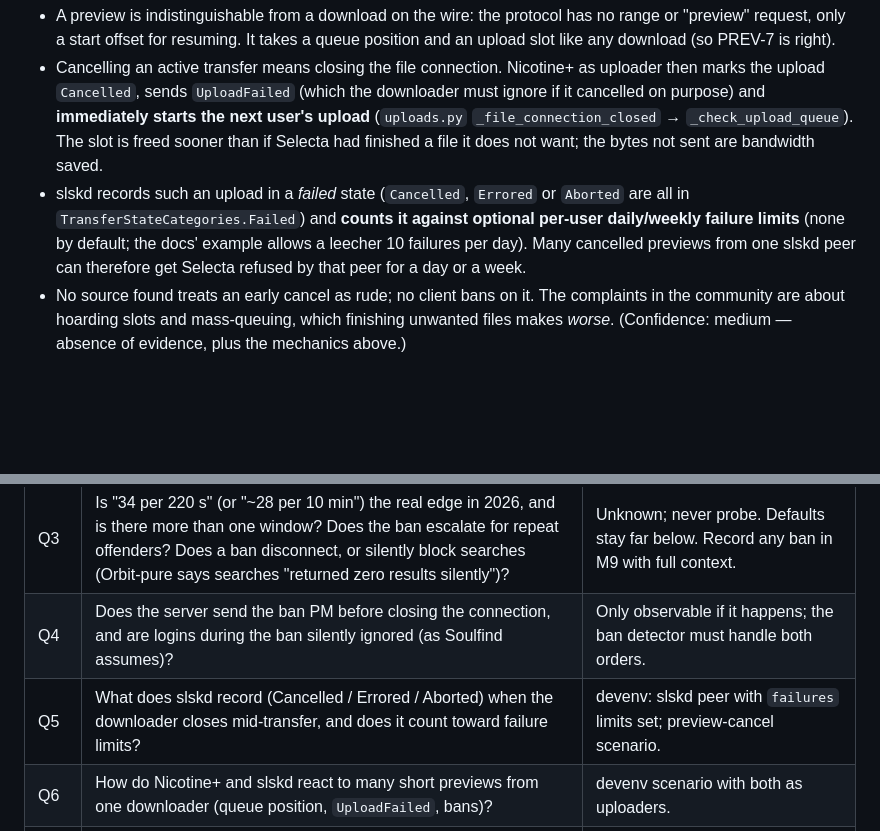
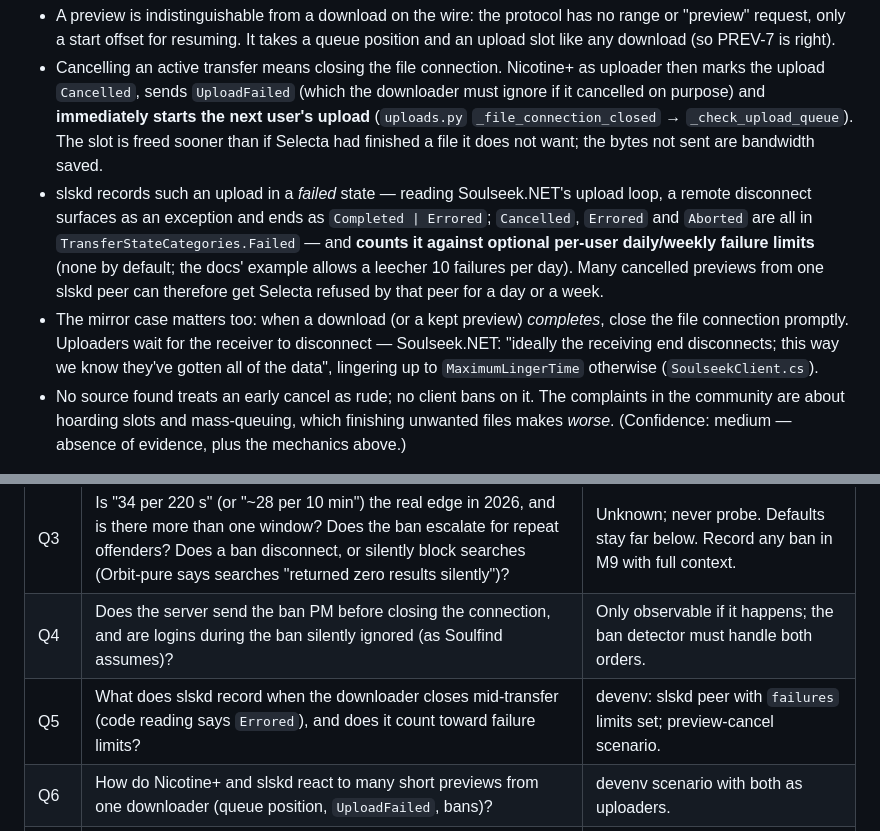
Before and after one commit to usr-ein/selecta, a Markdown page: references/network-etiquette-and-safe-development.md, 2 parts joined by grey strips. Rendered like a GitHub page; blank space fills up the shorter version.

Commit message:
references/etiquette: slskd failure state on cancel, prompt close after completion
Co-Authored-By: Claude Opus 5.5 <noreply@anthropic.com>

```diff
--- a/references/network-etiquette-and-safe-development.md
+++ b/references/network-etiquette-and-safe-development.md
@@ -285,10 +285,14 @@ Facts:
   `Cancelled`, sends `UploadFailed` (which the downloader must ignore if it cancelled on purpose) and **immediately
   starts the next user's upload** (`uploads.py` `_file_connection_closed` → `_check_upload_queue`). The slot is freed
   sooner than if Selecta had finished a file it does not want; the bytes not sent are bandwidth saved.
-- slskd records such an upload in a *failed* state (`Cancelled`, `Errored` or `Aborted` are all in
-  `TransferStateCategories.Failed`) and **counts it against optional per-user daily/weekly failure limits** (none by
+- slskd records such an upload in a *failed* state — reading Soulseek.NET's upload loop, a remote disconnect
+  surfaces as an exception and ends as `Completed | Errored`; `Cancelled`, `Errored` and `Aborted` are all in
+  `TransferStateCategories.Failed` — and **counts it against optional per-user daily/weekly failure limits** (none by
   default; the docs' example allows a leecher 10 failures per day). Many cancelled previews from one slskd peer can
   therefore get Selecta refused by that peer for a day or a week.
+- The mirror case matters too: when a download (or a kept preview) *completes*, close the file connection promptly.
+  Uploaders wait for the receiver to disconnect — Soulseek.NET: "ideally the receiving end disconnects; this way we
+  know they've gotten all of the data", lingering up to `MaximumLingerTime` otherwise (`SoulseekClient.cs`).
 - No source found treats an early cancel as rude; no client bans on it. The complaints in the community are about
   hoarding slots and mass-queuing, which finishing unwanted files makes *worse*. (Confidence: medium — absence of
   evidence, plus the mechanics above.)
@@ -550,7 +554,7 @@ Never verify a limit by approaching it on the live network. Local-network experi
 | Q2 | Do bursts of `GetPeerAddress` / `ConnectToPeer` contribute to the flood ban? | Unknown. Keep the L-confidence peer-lookup bucket; watch M9 logs. |
 | Q3 | Is "34 per 220 s" (or "~28 per 10 min") the real edge in 2026, and is there more than one window? Does the ban escalate for repeat offenders? Does a ban disconnect, or silently block searches (Orbit-pure says searches "returned zero results silently")? | Unknown; never probe. Defaults stay far below. Record any ban in M9 with full context. |
 | Q4 | Does the server send the ban PM before closing the connection, and are logins during the ban silently ignored (as Soulfind assumes)? | Only observable if it happens; the ban detector must handle both orders. |
-| Q5 | What does slskd record (Cancelled / Errored / Aborted) when the downloader closes mid-transfer, and does it count toward failure limits? | devenv: slskd peer with `failures` limits set; preview-cancel scenario. |
+| Q5 | What does slskd record when the downloader closes mid-transfer (code reading says `Errored`), and does it count toward failure limits? | devenv: slskd peer with `failures` limits set; preview-cancel scenario. |
 | Q6 | How do Nicotine+ and slskd react to many short previews from one downloader (queue position, `UploadFailed`, bans)? | devenv scenario with both as uploaders. |
 | Q7 | How do Nicotine+, slskd and SoulseekQt react to `TransferResponse(false, "Cancelled")` for a queued item? | devenv for N+/slskd; SoulseekQt: TODO(verify) whether it can use a custom server — otherwise observe only in normal M9 use. |
 | Q8 | SoulseekQt's default per-user upload limits (files/MB) and slot count. | TODO(verify): official client options, not documented on slsknet.org. |
```
